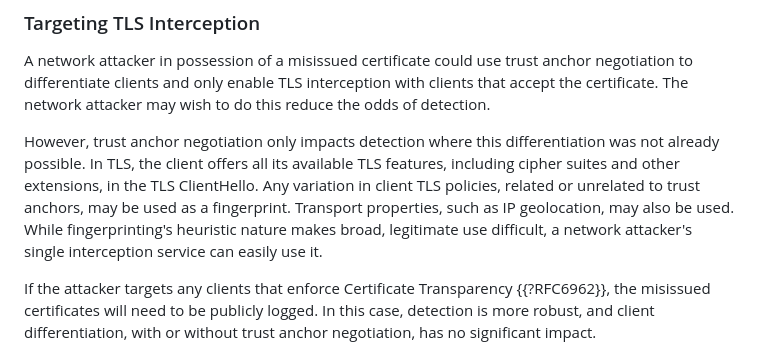
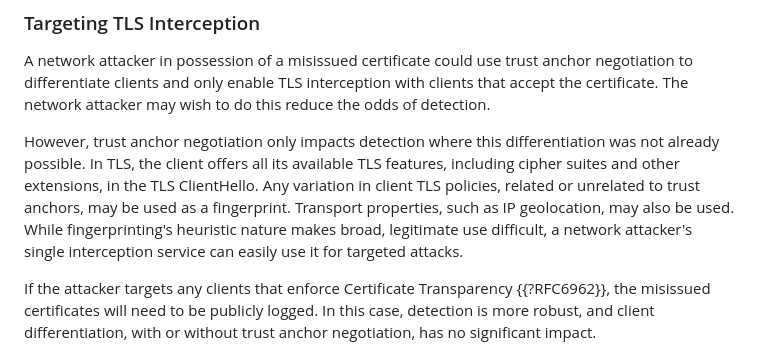
Before and after one commit to davidben/tls-trust-expressions, a Markdown page: draft-beck-tls-trust-anchor-ids.md, the part around the change. Rendered like a GitHub page.

Commit message:
Update draft-beck-tls-trust-anchor-ids.md
Co-authored-by: devonobrien <devon.obrien@gmail.com>

```diff
--- a/draft-beck-tls-trust-anchor-ids.md
+++ b/draft-beck-tls-trust-anchor-ids.md
@@ -499,7 +499,7 @@ Choosing trusted CAs is a complex, security-critical process, the full considera
 
 A network attacker in possession of a misissued certificate could use trust anchor negotiation to differentiate clients and only enable TLS interception with clients that accept the certificate. The network attacker may wish to do this reduce the odds of detection.
 
-However, trust anchor negotiation only impacts detection where this differentiation was not already possible. In TLS, the client offers all its available TLS features, including cipher suites and other extensions, in the TLS ClientHello. Any variation in client TLS policies, related or unrelated to trust anchors, may be used as a fingerprint. Transport properties, such as IP geolocation, may also be used. While fingerprinting's heuristic nature makes broad, legitimate use difficult, a network attacker's single interception service can easily use it.
+However, trust anchor negotiation only impacts detection where this differentiation was not already possible. In TLS, the client offers all its available TLS features, including cipher suites and other extensions, in the TLS ClientHello. Any variation in client TLS policies, related or unrelated to trust anchors, may be used as a fingerprint. Transport properties, such as IP geolocation, may also be used. While fingerprinting's heuristic nature makes broad, legitimate use difficult, a network attacker's single interception service can easily use it for targeted attacks.
 
 If the attacker targets any clients that enforce Certificate Transparency {{?RFC6962}}, the misissued certificates will need to be publicly logged. In this case, detection is more robust, and client differentiation, with or without trust anchor negotiation, has no significant impact.
 
```
